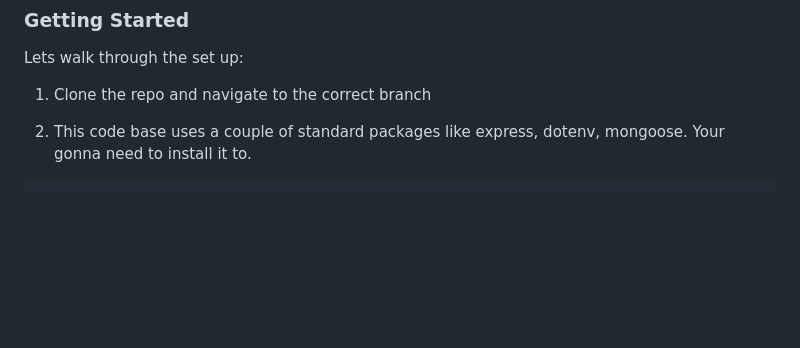
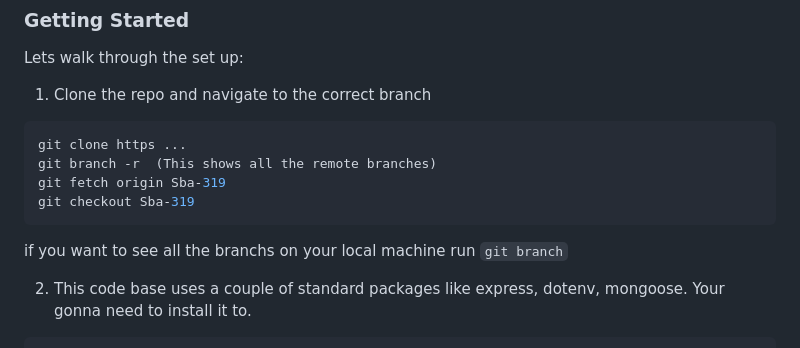
Before and after one commit to sstokesgmu/BudgetApp, a Markdown page: README.md, the part around the change. Rendered like a GitHub page; blank space fills up the shorter version.

````diff
--- a/README.md
+++ b/README.md
@@ -16,8 +16,13 @@ Lets walk through the set up:
 
 1. Clone the repo and navigate to the correct branch
 
-
-
+```bash
+git clone https ...
+git branch -r  (This shows all the remote branches)
+git fetch origin Sba-319
+git checkout Sba-319
+```
+if you want to see all the branchs on your local machine run `git branch`
 
 2. This code base uses a couple of standard packages like express, dotenv, mongoose. Your gonna need to install it to.
 
````
